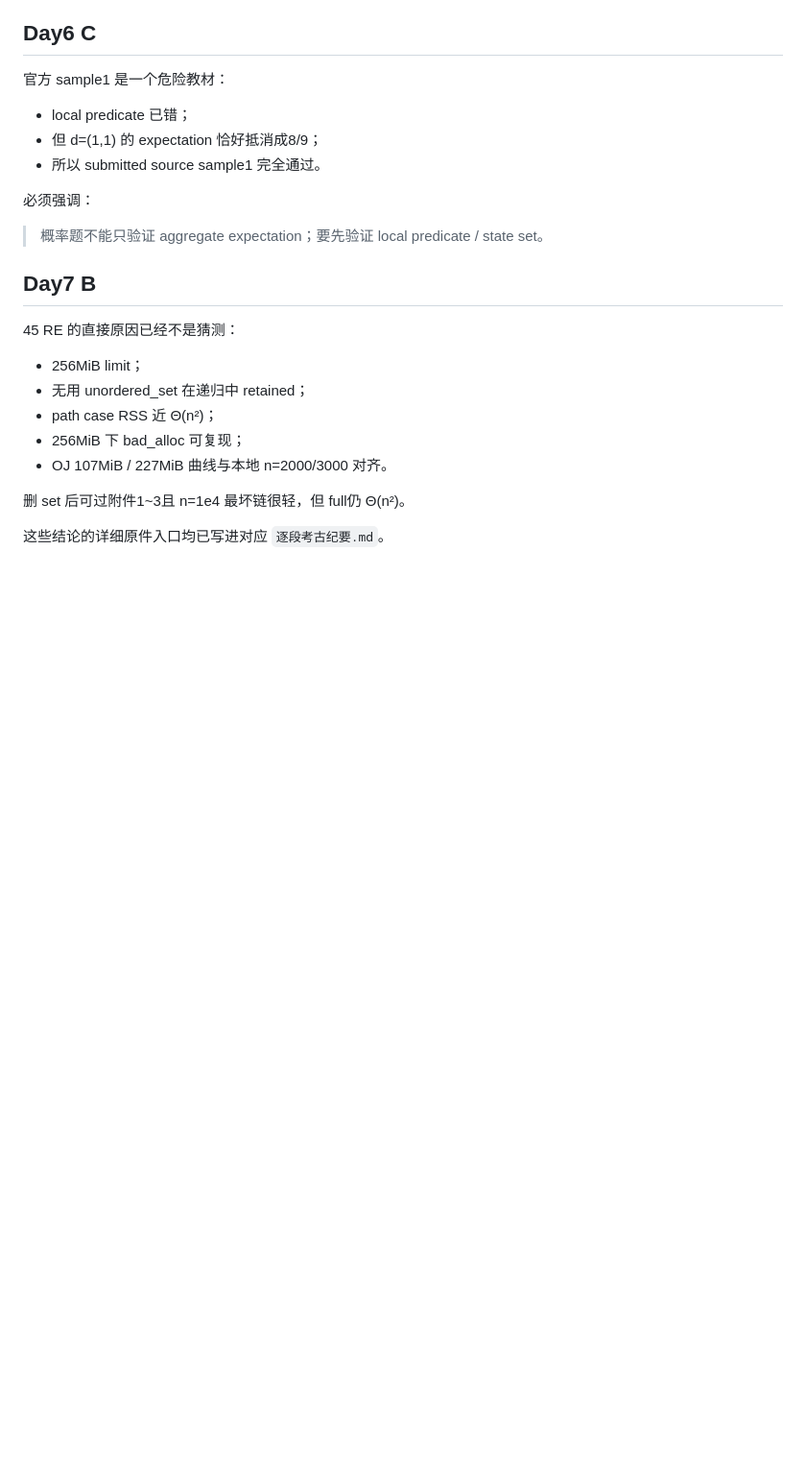
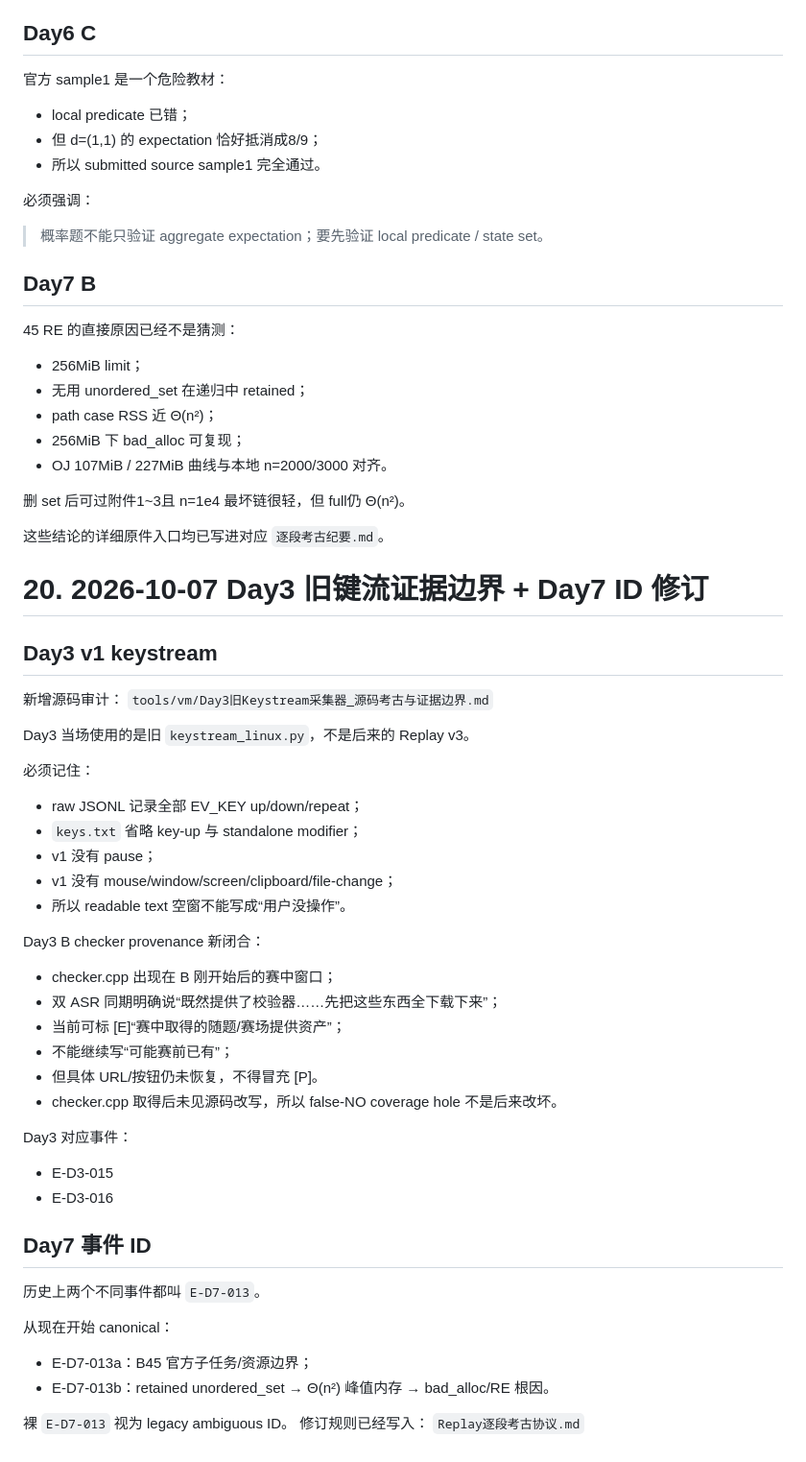
Before and after one commit to sutong-claude/Day1, a Markdown page: AI_HANDOFF.md, the part around the change. Shown at 96% size. Drawn GitHub-style; blank space fills up the shorter version.

Commit message:
handoff: record Day3 keystream limits and Day7 evidence ID aliases

```diff
--- a/AI_HANDOFF.md
+++ b/AI_HANDOFF.md
@@ -547,3 +547,44 @@ RE 不应再笼统写“运行时错误”：
 删 set 后可过附件1~3且 n=1e4 最坏链很轻，但 full仍 Θ(n²)。
 
 这些结论的详细原件入口均已写进对应 `逐段考古纪要.md`。
+
+
+# 20. 2026-10-07 Day3 旧键流证据边界 + Day7 ID 修订
+
+## Day3 v1 keystream
+
+新增源码审计：
+`tools/vm/Day3旧Keystream采集器_源码考古与证据边界.md`
+
+Day3 当场使用的是旧 `keystream_linux.py`，不是后来的 Replay v3。
+
+必须记住：
+- raw JSONL 记录全部 EV_KEY up/down/repeat；
+- `keys.txt` 省略 key-up 与 standalone modifier；
+- v1 没有 pause；
+- v1 没有 mouse/window/screen/clipboard/file-change；
+- 所以 readable text 空窗不能写成“用户没操作”。
+
+Day3 B checker provenance 新闭合：
+- checker.cpp 出现在 B 刚开始后的赛中窗口；
+- 双 ASR 同期明确说“既然提供了校验器……先把这些东西全下载下来”；
+- 当前可标 [E]“赛中取得的随题/赛场提供资产”；
+- 不能继续写“可能赛前已有”；
+- 但具体 URL/按钮仍未恢复，不得冒充 [P]。
+- checker.cpp 取得后未见源码改写，所以 false-NO coverage hole 不是后来改坏。
+
+Day3 对应事件：
+- E-D3-015
+- E-D3-016
+
+## Day7 事件 ID
+
+历史上两个不同事件都叫 `E-D7-013`。
+
+从现在开始 canonical：
+- E-D7-013a：B45 官方子任务/资源边界；
+- E-D7-013b：retained unordered_set → Θ(n²) 峰值内存 → bad_alloc/RE 根因。
+
+裸 `E-D7-013` 视为 legacy ambiguous ID。
+修订规则已经写入：
+`Replay逐段考古协议.md`
```
